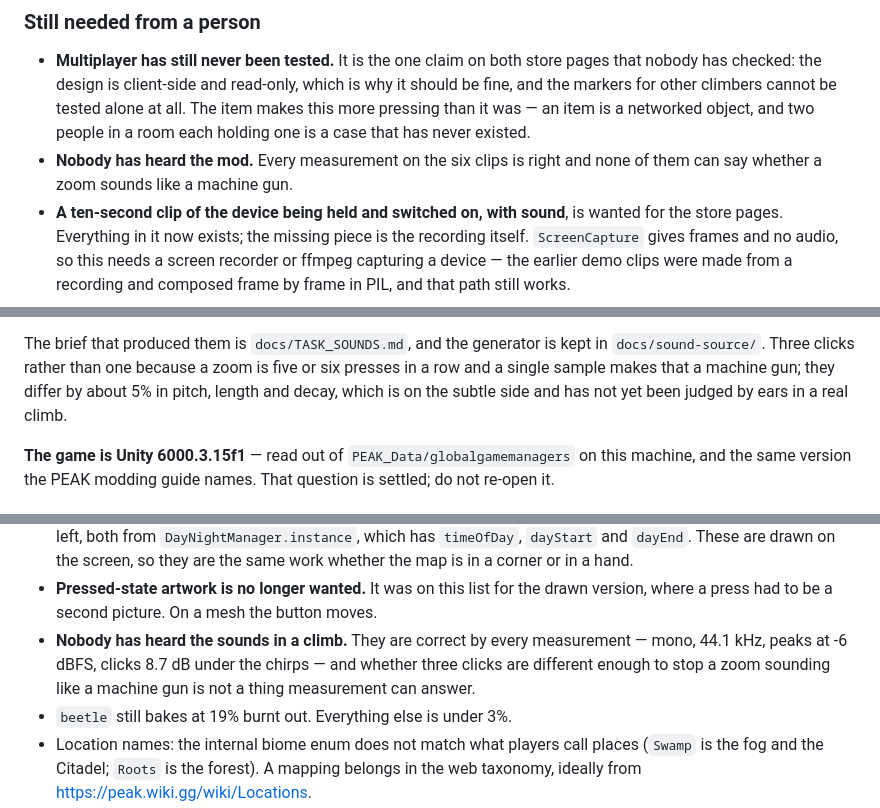
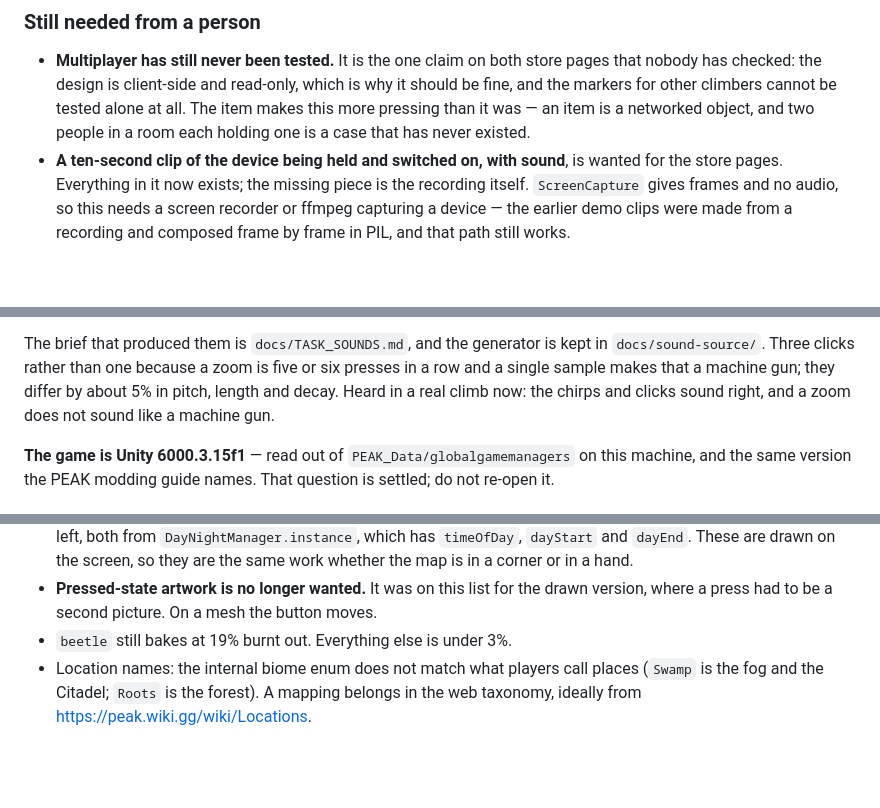
Before and after one commit to abra9987/Peak-Hiking-GPS, a Markdown page: docs/HANDOFF.md, 3 parts joined by grey strips. GitHub-like rendering; blank space fills up the shorter version.

```diff
--- a/docs/HANDOFF.md
+++ b/docs/HANDOFF.md
@@ -424,8 +424,6 @@ because it is the mod's face.
   tested alone at all. The item makes this more pressing than it was — an item
   is a networked object, and two people in a room each holding one is a case
   that has never existed.
-- **Nobody has heard the mod.** Every measurement on the six clips is right and
-  none of them can say whether a zoom sounds like a machine gun.
 - **A ten-second clip of the device being held and switched on, with sound**, is
   wanted for the store pages. Everything in it now exists; the missing piece is
   the recording itself. `ScreenCapture` gives frames and no audio, so this needs
@@ -848,8 +850,8 @@ metadata as noise without throwing.
 The brief that produced them is `docs/TASK_SOUNDS.md`, and the generator is kept
 in `docs/sound-source/`. Three clicks rather than one because a zoom is five or
 six presses in a row and a single sample makes that a machine gun; they differ
-by about 5% in pitch, length and decay, which is on the subtle side and has not
-yet been judged by ears in a real climb.
+by about 5% in pitch, length and decay. Heard in a real climb now: the chirps
+and clicks sound right, and a zoom does not sound like a machine gun.
 
 **The game is Unity 6000.3.15f1** — read out of `PEAK_Data/globalgamemanagers`
 on this machine, and the same version the PEAK modding guide names. That
@@ -898,10 +900,6 @@ picture comes out the right way up on the first try.
 - **Pressed-state artwork is no longer wanted.** It was on this list for the
   drawn version, where a press had to be a second picture. On a mesh the button
   moves.
-- **Nobody has heard the sounds in a climb.** They are correct by every
-  measurement — mono, 44.1 kHz, peaks at -6 dBFS, clicks 8.7 dB under the
-  chirps — and whether three clicks are different enough to stop a zoom sounding
-  like a machine gun is not a thing measurement can answer.
 - `beetle` still bakes at 19% burnt out. Everything else is under 3%.
 - Location names: the internal biome enum does not match what players call
   places (`Swamp` is the fog and the Citadel; `Roots` is the forest). A mapping
```
Also changed, not shown: other parts of docs/HANDOFF.md (+12 -8 lines).
